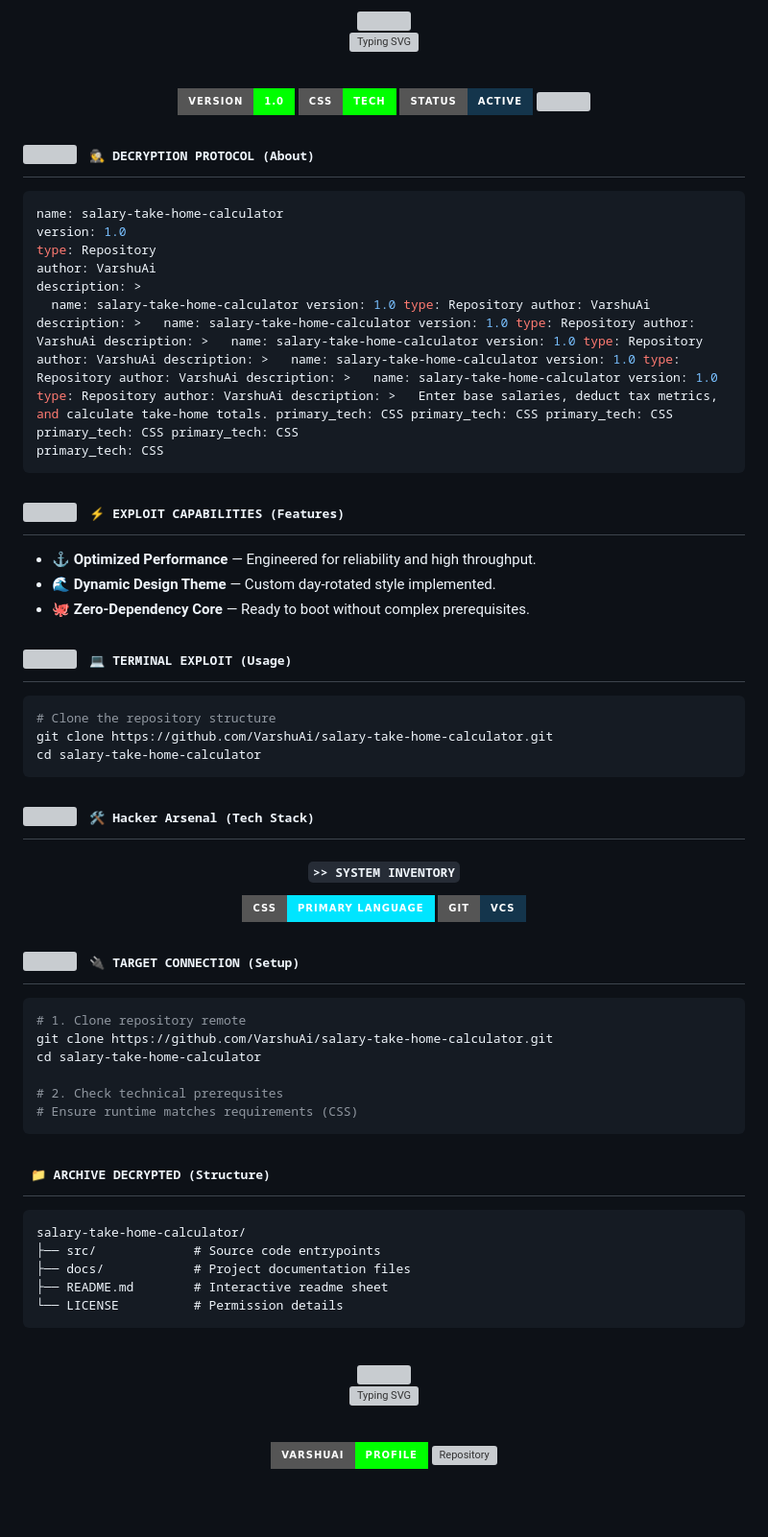
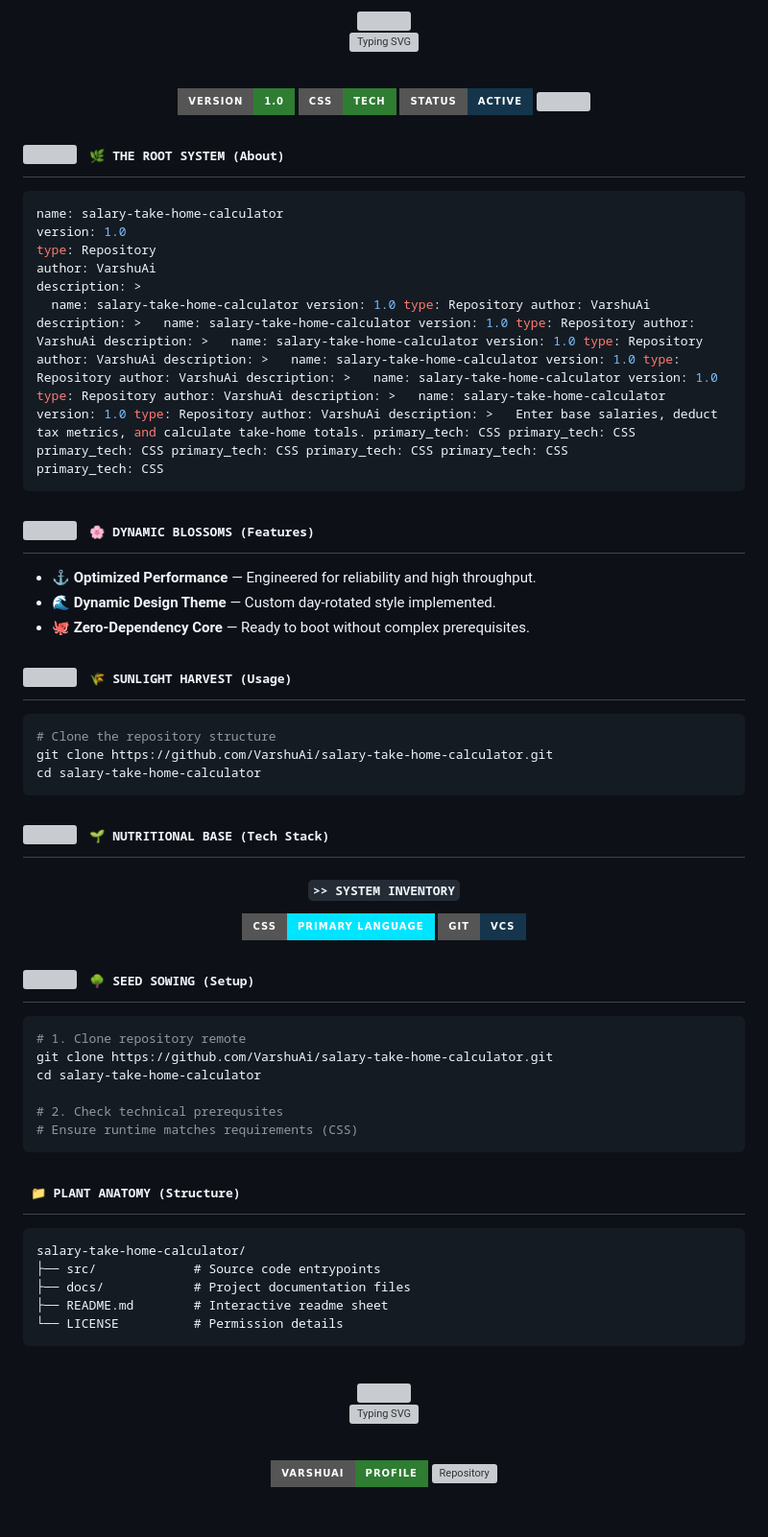
Before and after one commit to VarshuAi/salary-take-home-calculator, a Markdown page: README.md, the part around one of its changes. Shown at 96% size. Rendered like a GitHub page; badges without logos; grey boxes are pictures that could not be loaded.

Commit message:
docs: rotate to daily themed README (Nature) 🎭

````diff
--- a/README.md
+++ b/README.md
@@ -17,7 +17,7 @@
 
 <br/>
 
-<img src="https://img.shields.io/badge/Version-1.0-00FF00?style=for-the-badge&logo=github&logoColor=black" alt="Version"/>
-<img src="https://img.shields.io/badge/CSS-Tech-00FF00?style=for-the-badge&logo=css&logoColor=black" alt="Language"/>
+<img src="https://img.shields.io/badge/Version-1.0-2E7D32?style=for-the-badge&logo=github&logoColor=black" alt="Version"/>
+<img src="https://img.shields.io/badge/CSS-Tech-2E7D32?style=for-the-badge&logo=css&logoColor=black" alt="Language"/>
 <img src="https://img.shields.io/badge/Status-Active-14354C?style=for-the-badge&logo=git&logoColor=white" alt="Status"/>
 
@@ -29,7 +29,7 @@
 
 <h2>
 <img src="https://media.giphy.com/media/WUlplcMpOCEmTGBtBW/giphy.gif" width="30">
-<samp>&nbsp;🕵️ DECRYPTION PROTOCOL (About)</samp>
+<samp>&nbsp;🌿 THE ROOT SYSTEM (About)</samp>
 </h2>
 
 ```yaml
@@ -38,7 +38,7 @@ version: 1.0
 type: Repository
 author: VarshuAi
 description: >
-  name: salary-take-home-calculator version: 1.0 type: Repository author: VarshuAi description: >   name: salary-take-home-calculator version: 1.0 type: Repository author: VarshuAi description: >   name: salary-take-home-calculator version: 1.0 type: Repository author: VarshuAi description: >   name: salary-take-home-calculator version: 1.0 type: Repository author: VarshuAi description: >   name: salary-take-home-calculator version: 1.0 type: Repository author: VarshuAi description: >   Enter base salaries, deduct tax metrics, and calculate take-home totals. primary_tech: CSS primary_tech: CSS primary_tech: CSS primary_tech: CSS primary_tech: CSS
+  name: salary-take-home-calculator version: 1.0 type: Repository author: VarshuAi description: >   name: salary-take-home-calculator version: 1.0 type: Repository author: VarshuAi description: >   name: salary-take-home-calculator version: 1.0 type: Repository author: VarshuAi description: >   name: salary-take-home-calculator version: 1.0 type: Repository author: VarshuAi description: >   name: salary-take-home-calculator version: 1.0 type: Repository author: VarshuAi description: >   name: salary-take-home-calculator version: 1.0 type: Repository author: VarshuAi description: >   Enter base salaries, deduct tax metrics, and calculate take-home totals. primary_tech: CSS primary_tech: CSS primary_tech: CSS primary_tech: CSS primary_tech: CSS primary_tech: CSS
 primary_tech: CSS
 ```
 
@@ -46,7 +46,7 @@ primary_tech: CSS
 
 <h2>
 <img src="https://media2.giphy.com/media/QssGEmpkyEOhBCb7e1/giphy.gif" width="28">
-<samp>&nbsp;⚡ EXPLOIT CAPABILITIES (Features)</samp>
+<samp>&nbsp;🌸 DYNAMIC BLOSSOMS (Features)</samp>
 </h2>
 
 - ⚓ **Optimized Performance** — Engineered for reliability and high throughput.
@@ -57,7 +57,7 @@ primary_tech: CSS
 
 <h2>
 <img src="https://media.giphy.com/media/iY8CRBdQXODJSCERIr/giphy.gif" width="28">
-<samp>&nbsp;💻 TERMINAL EXPLOIT (Usage)</samp>
+<samp>&nbsp;🌾 SUNLIGHT HARVEST (Usage)</samp>
 </h2>
 
 ```bash
@@ -70,7 +70,7 @@ cd salary-take-home-calculator
 
 <h2>
 <img src="https://media2.giphy.com/media/QssGEmpkyEOhBCb7e1/giphy.gif" width="28">
-<samp>&nbsp;🛠️ Hacker Arsenal (Tech Stack)</samp>
+<samp>&nbsp;🌱 NUTRITIONAL BASE (Tech Stack)</samp>
 </h2>
 
 <div align="center">
@@ -85,7 +85,7 @@ cd salary-take-home-calculator
 
 <h2>
 <img src="https://media.giphy.com/media/LnQjpWaON8nhr21vNW/giphy.gif" width="28">
-<samp>&nbsp;🔌 TARGET CONNECTION (Setup)</samp>
+<samp>&nbsp;🌳 SEED SOWING (Setup)</samp>
 </h2>
 
 ```bash
@@ -100,7 +100,7 @@ cd salary-take-home-calculator
 <!-- ============================== STRUCTURE ============================== -->
 
 <h2>
-<samp>&nbsp;📁 ARCHIVE DECRYPTED (Structure)</samp>
+<samp>&nbsp;📁 PLANT ANATOMY (Structure)</samp>
 </h2>
 
 ```
@@ -125,8 +125,8 @@ salary-take-home-calculator/
 
 <br/>
 
-<a href="https://github.com/VarshuAi"><img src="https://img.shields.io/badge/VarshuAi-Profile-00FF00?style=for-the-badge&logo=github&logoColor=black" alt="GitHub Profile"/></a>
-<a href="https://github.com/VarshuAi/salary-take-home-calculator"><img src="https://img.shields.io/badge/salary-take-home-calculator-Repo-00FF00?style=for-the-badge&logo=github&logoColor=black" alt="Repository"/></a>
+<a href="https://github.com/VarshuAi"><img src="https://img.shields.io/badge/VarshuAi-Profile-2E7D32?style=for-the-badge&logo=github&logoColor=black" alt="GitHub Profile"/></a>
+<a href="https://github.com/VarshuAi/salary-take-home-calculator"><img src="https://img.shields.io/badge/salary-take-home-calculator-Repo-2E7D32?style=for-the-badge&logo=github&logoColor=black" alt="Repository"/></a>
 
 <br/>
 
````
Also changed, not shown: other parts of README.md (+6 -6 lines).
